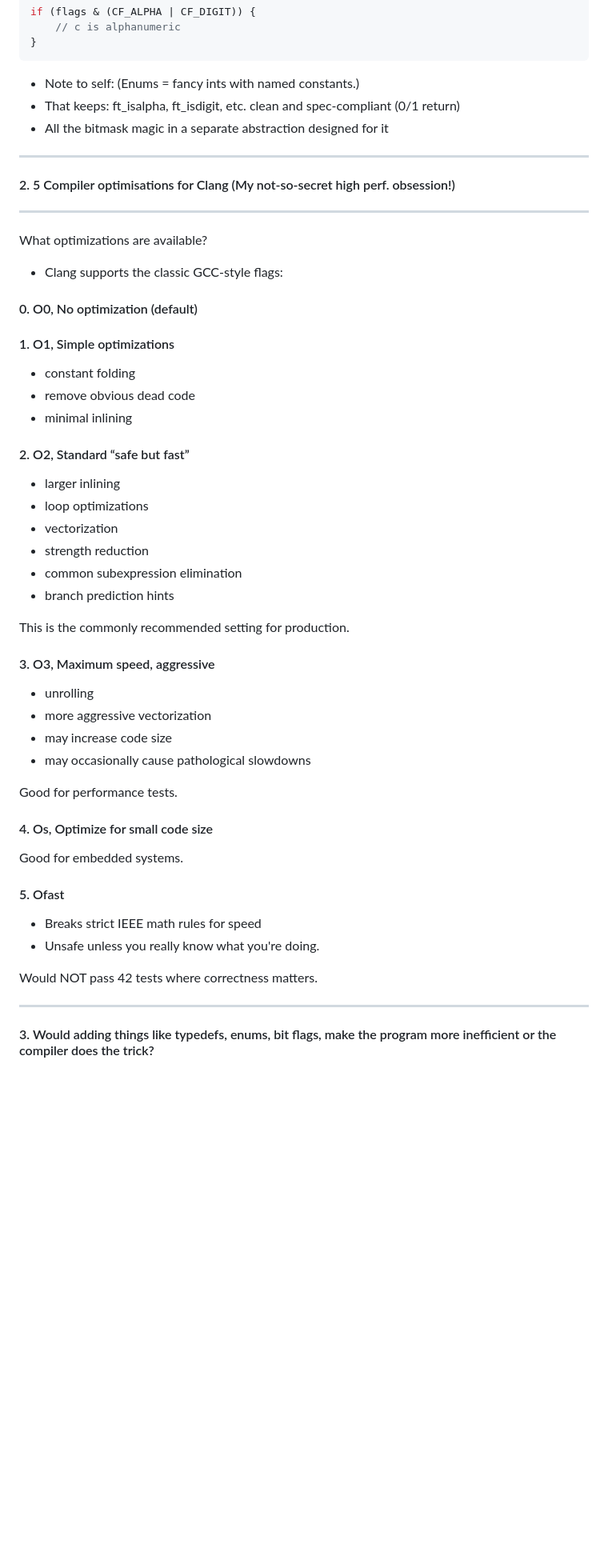
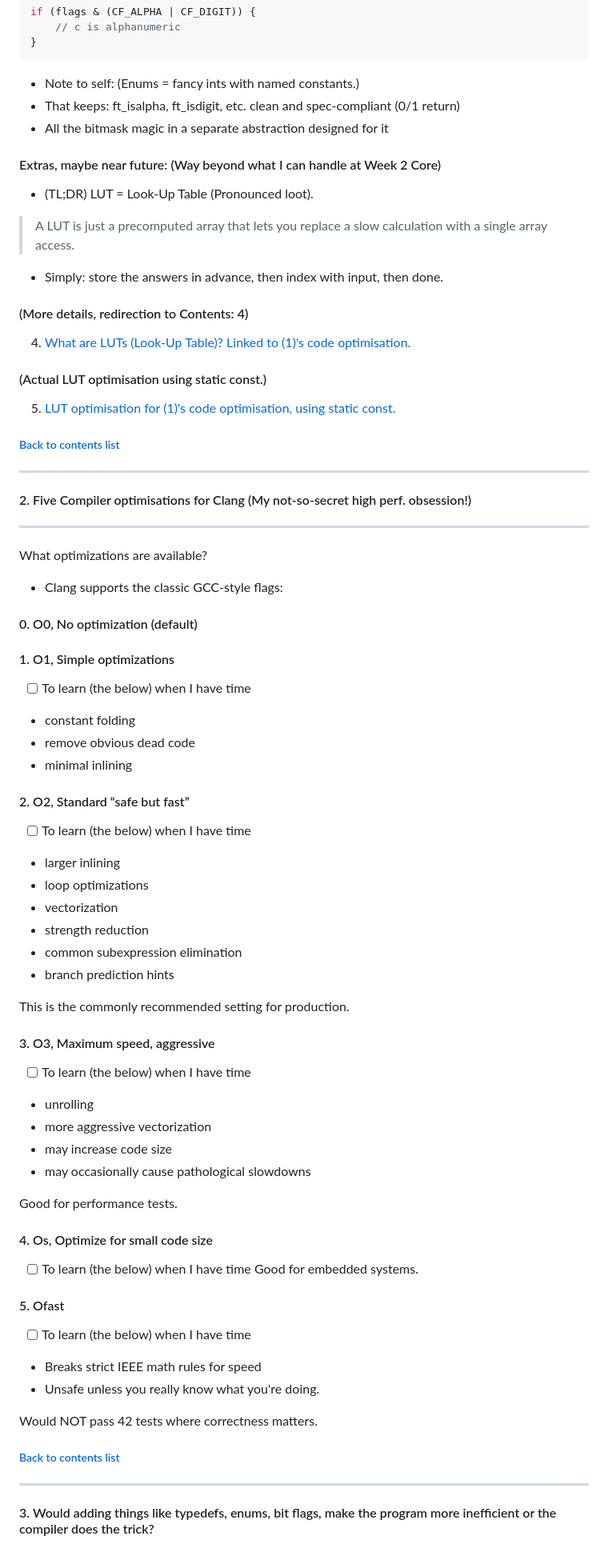
Before and after one commit to CrispyNuggetD/42_Singapore_SUTD, a Markdown page: Core Curriculum/Study Notes.md, the part around one of its changes. Shown at 80% size. GitHub-like rendering; blank space fills up the shorter version.

Commit message:
Revise study notes for clarity and organization
Updated formatting and content for better readability and clarity. Added knowledge about LUTs.

```diff
--- a/Core Curriculum/Study Notes.md
+++ b/Core Curriculum/Study Notes.md
@@ -42,17 +52,30 @@ if (flags & (CF_ALPHA | CF_DIGIT)) {
 - That keeps: ft_isalpha, ft_isdigit, etc. clean and spec-compliant (0/1 return)
 - All the bitmask magic in a separate abstraction designed for it
 
+#### Extras, maybe near future: (Way beyond what I can handle at Week 2 Core)
+- (TL;DR) LUT = Look-Up Table (Pronounced loot).
+> A LUT is just a precomputed array that lets you replace a slow calculation with a single array access.
+- Simply: store the answers in advance, then index with input, then done.
+
+#### (More details, redirection to Contents: 4)
+4. [What are LUTs (Look-Up Table)? Linked to (1)'s code optimisation.](#4-what-are-luts-look-up-table-linked-to-1s-code-optimisation)
+#### (Actual LUT optimisation using static const.)
+5. [LUT optimisation for (1)'s code optimisation, using static const.](#5-lut-optimisation-for-1s-code-optimisation-using-static-const)
+
+##### [Back to contents list](#contents)
 ---
-#### 2. 5 Compiler optimisations for Clang (My not-so-secret high perf. obsession!)
+#### 2. Five Compiler optimisations for Clang (My not-so-secret high perf. obsession!)
 ---
 What optimizations are available?
 - Clang supports the classic GCC-style flags:
 #### 0. O0, No optimization (default)
 #### 1. O1, Simple optimizations
+- [ ] To learn (the below) when I have time
 - constant folding
 - remove obvious dead code
 - minimal inlining
 #### 2. O2, Standard “safe but fast”
+- [ ] To learn (the below) when I have time
 - larger inlining
 - loop optimizations
 - vectorization
@@ -63,6 +86,7 @@ What optimizations are available?
 This is the commonly recommended setting for production.
 
 #### 3. O3, Maximum speed, aggressive
+- [ ] To learn (the below) when I have time
 - unrolling
 - more aggressive vectorization
 - may increase code size
@@ -71,14 +95,17 @@ This is the commonly recommended setting for production.
 Good for performance tests.
 
 #### 4. Os, Optimize for small code size
+- [ ] To learn (the below) when I have time
 Good for embedded systems.
 
 #### 5. Ofast
+- [ ] To learn (the below) when I have time
 - Breaks strict IEEE math rules for speed
 - Unsafe unless you really know what you're doing.
 
 Would NOT pass 42 tests where correctness matters.
 
+##### [Back to contents list](#contents)
 ---
 #### 3. Would adding things like typedefs, enums, bit flags, make the program more inefficient or the compiler does the trick?
 ---
```
Also changed, not shown: other parts of Core Curriculum/Study Notes.md (+110 -1 lines).
